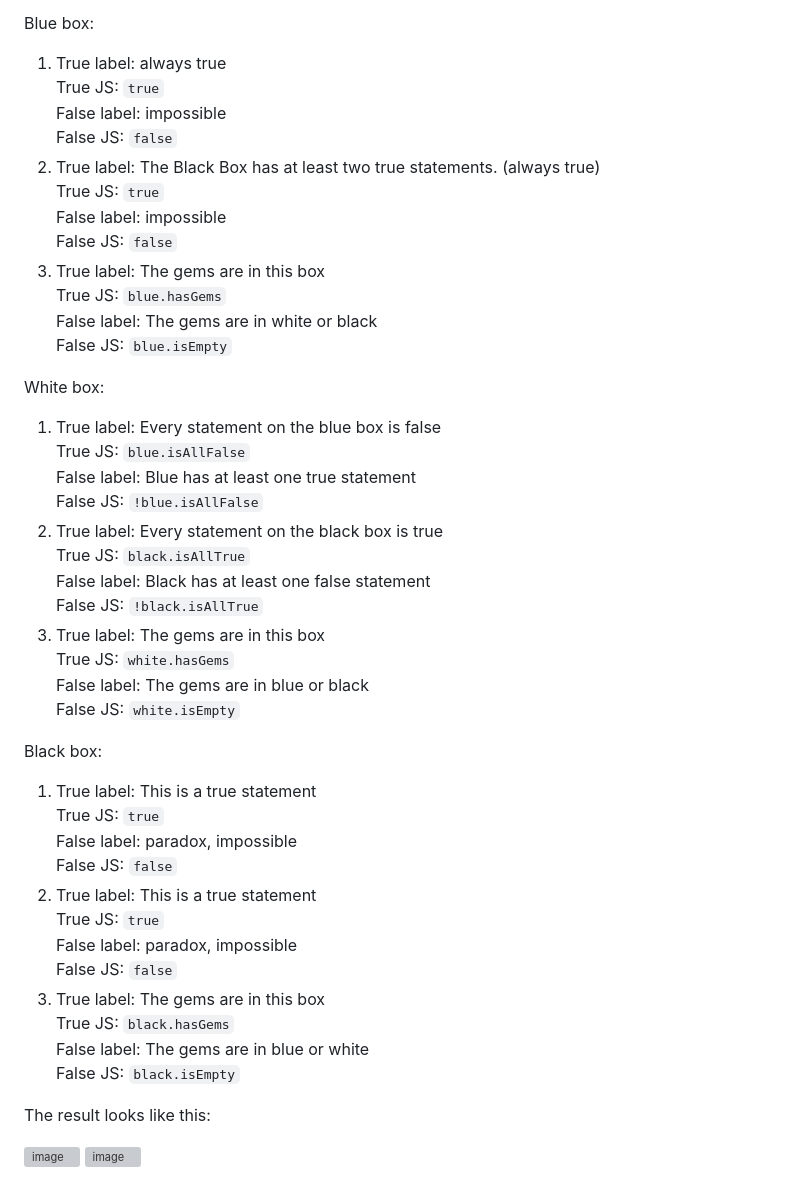
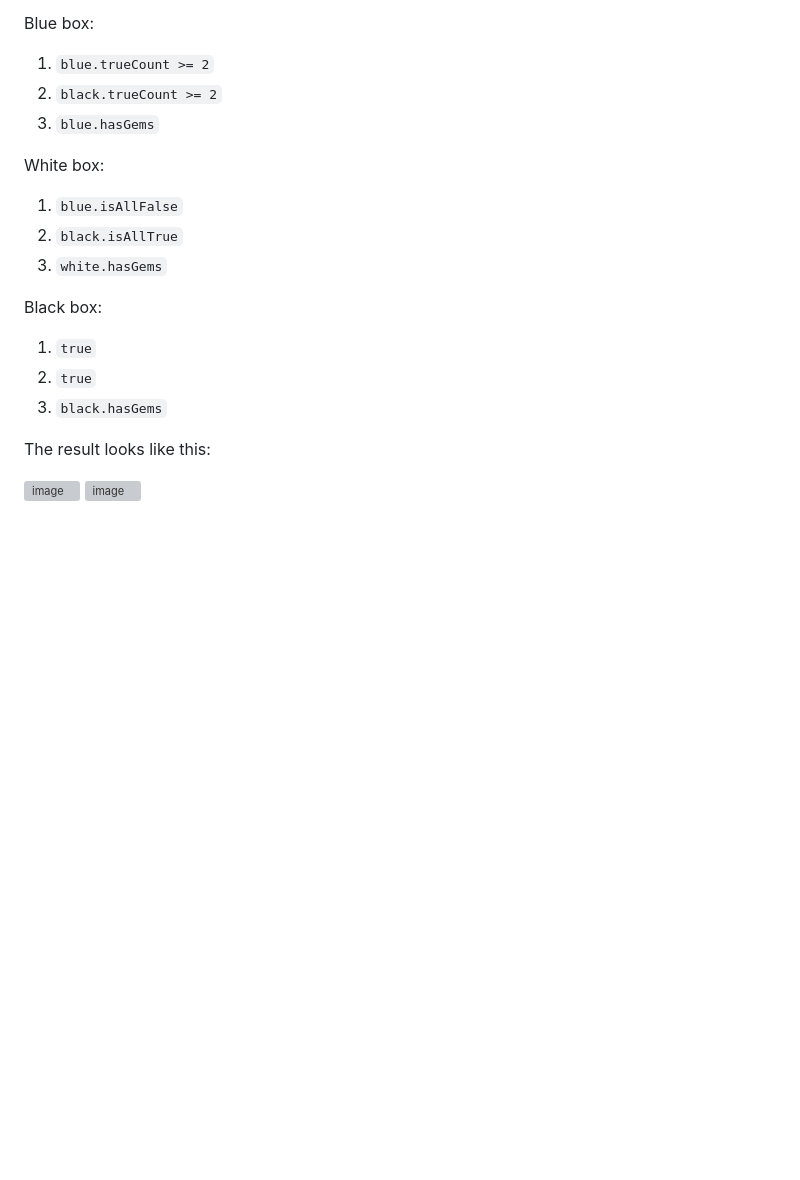
Before and after one commit to TheShiftingQuiet/Blue-Prince-Parlor-Solver, a Markdown page: README.md, the part around the change printed below. GitHub-like rendering; blank space fills up the shorter version; grey boxes are pictures that could not be loaded.

Commit message:
Update README.md with the new URL and corrected example

```diff
--- a/README.md
+++ b/README.md
@@ -62,48 +62,19 @@ Here is the text from the screenshot (you can also get it pre-filled by followin
 
 Blue box:
-
-1. True label: always true
-   True JS: `true`
-   False label: impossible
-   False JS: `false`
-2. True label: The Black Box has at least two true statements. (always true)
-   True JS: `true`
-   False label: impossible
-   False JS: `false`
-3. True label: The gems are in this box
-   True JS: `blue.hasGems`
-   False label: The gems are in white or black
-   False JS: `blue.isEmpty`
+1. `blue.trueCount >= 2`
+2. `black.trueCount >= 2`
+3. `blue.hasGems`
 
 White box:
-
-1. True label: Every statement on the blue box is false
-   True JS: `blue.isAllFalse`
-   False label: Blue has at least one true statement
-   False JS: `!blue.isAllFalse`
-2. True label: Every statement on the black box is true
-   True JS: `black.isAllTrue`
-   False label: Black has at least one false statement
-   False JS: `!black.isAllTrue`
-3. True label: The gems are in this box
-   True JS: `white.hasGems`
-   False label: The gems are in blue or black
-   False JS: `white.isEmpty`
+1. `blue.isAllFalse`
+2. `black.isAllTrue`
+3. `white.hasGems`
 
 Black box:
+1. `true`
+2. `true`
+3. `black.hasGems`
 
-1. True label: This is a true statement
-   True JS: `true`
-   False label: paradox, impossible
-   False JS: `false`
-2. True label: This is a true statement
-   True JS: `true`
-   False label: paradox, impossible
-   False JS: `false`
-3. True label: The gems are in this box
-   True JS: `black.hasGems`
-   False label: The gems are in blue or white
-   False JS: `black.isEmpty`
 
 The result looks like this:
 
```
Also changed, not shown: other parts of README.md (+1 -1 lines).
